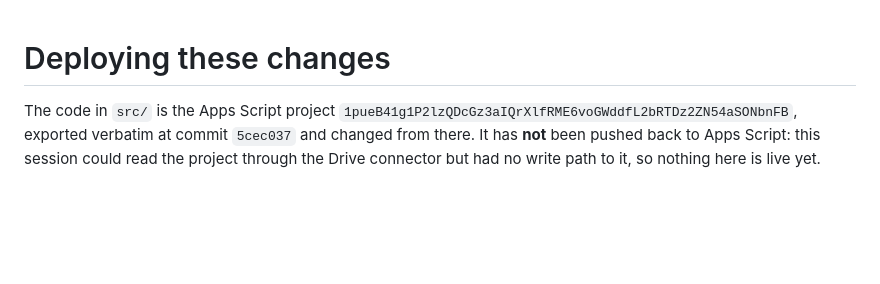
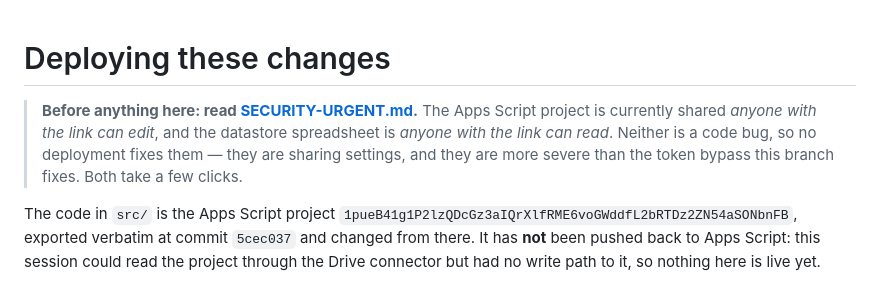
Before and after one commit to crux-operationsalert-art/crux_escalationmanagement, a Markdown page: DEPLOY.md, the part around the change. GitHub-like rendering; blank space fills up the shorter version.

```diff
--- a/DEPLOY.md
+++ b/DEPLOY.md
@@ -1,4 +1,11 @@
 # Deploying these changes
+
+> **Before anything here: read [SECURITY-URGENT.md](SECURITY-URGENT.md).**
+> The Apps Script project is currently shared *anyone with the link can edit*, and
+> the datastore spreadsheet is *anyone with the link can read*. Neither is a code
+> bug, so no deployment fixes them — they are sharing settings, and they are more
+> severe than the token bypass this branch fixes. Both take a few clicks.
+
 
 The code in `src/` is the Apps Script project
 `1pueB41g1P2lzQDcGz3aIQrXlfRME6voGWddfL2bRTDz2ZN54aSONbnFB`, exported verbatim at
```
Also changed, not shown: SECURITY-URGENT.md (added, +84 -0 lines).
